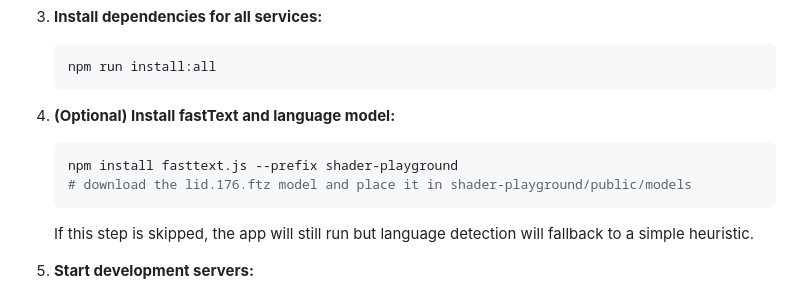
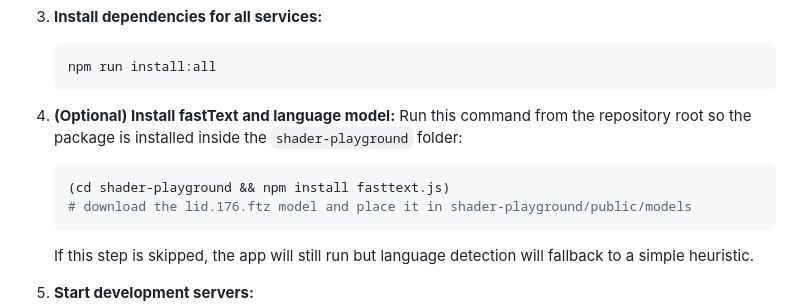
Before and after one commit to lukashondrich/tinge, a Markdown page: README.md, the part around the change. Rendered like a GitHub page.

Commit message:
Clarify fastText installation path

````diff
--- a/README.md
+++ b/README.md
@@ -49,8 +49,10 @@ This is a multi-service application consisting of:
    ```
 
 4. **(Optional) Install fastText and language model:**
+   Run this command from the repository root so the package is installed inside
+   the `shader-playground` folder:
    ```bash
-   npm install fasttext.js --prefix shader-playground
+   (cd shader-playground && npm install fasttext.js)
    # download the lid.176.ftz model and place it in shader-playground/public/models
    ```
    If this step is skipped, the app will still run but language detection will fallback to a simple heuristic.
````
